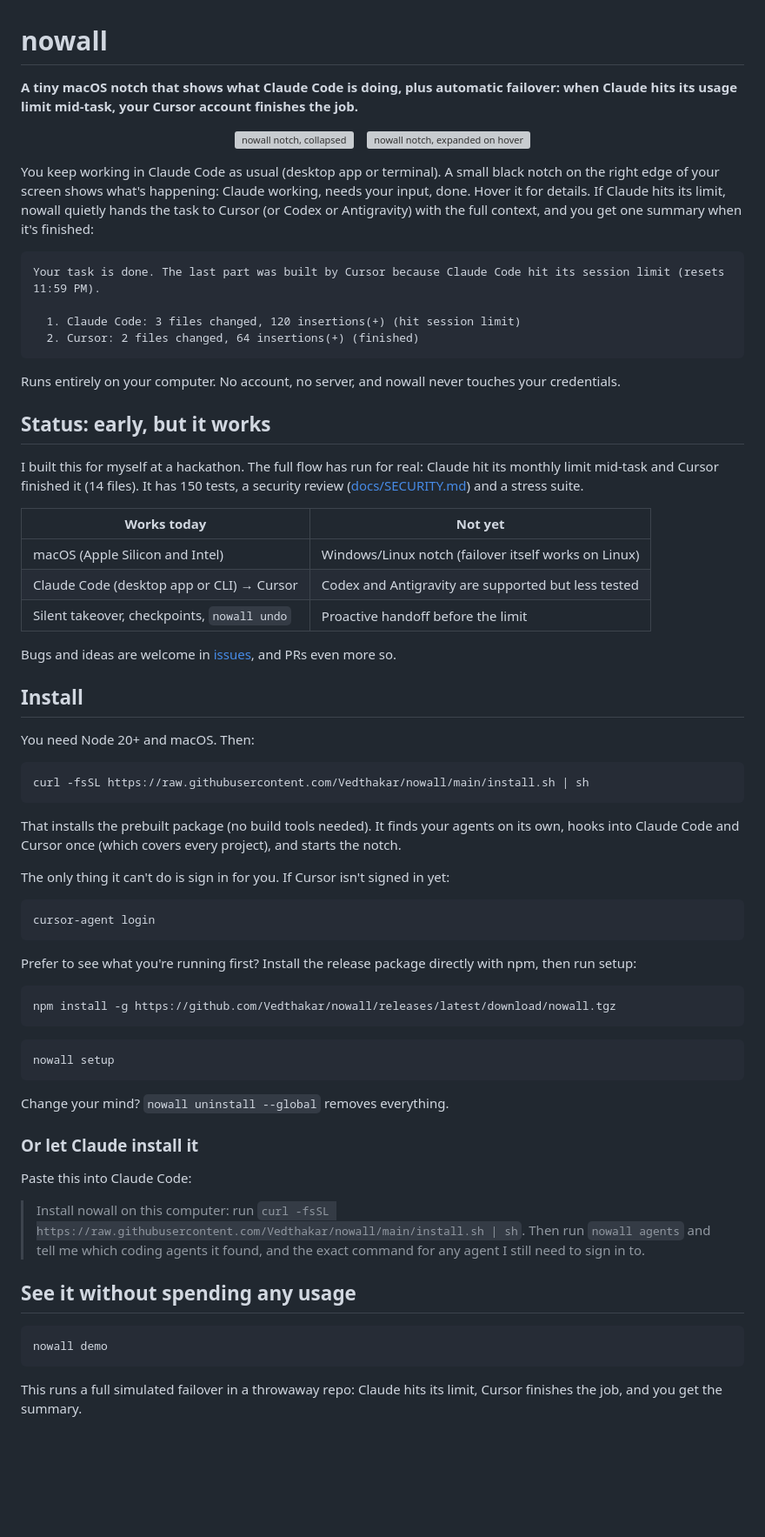
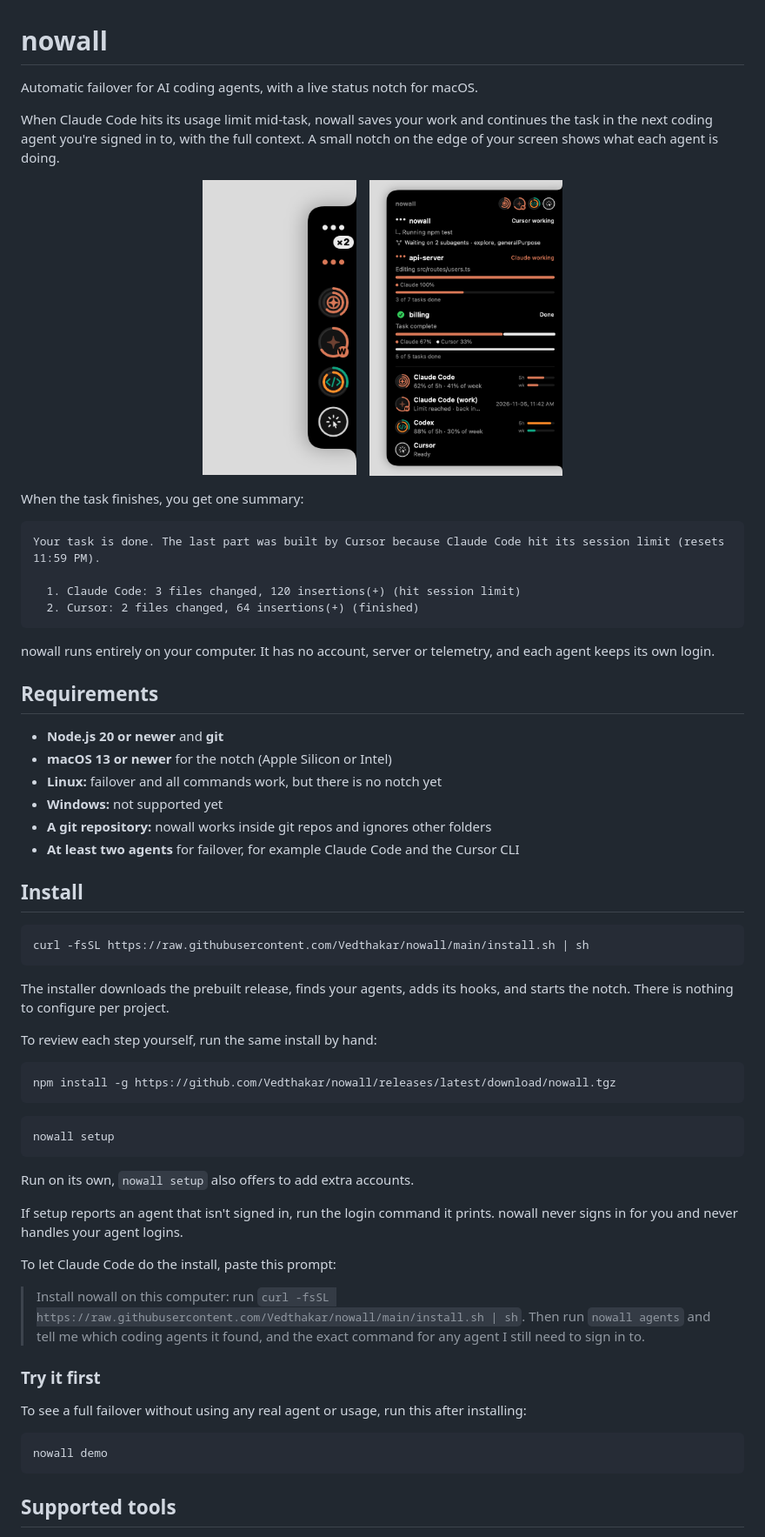
Before and after one commit to Vedthakar/nowall, a Markdown page: README.md, the part around one of its changes. Shown at 87% size. GitHub-like rendering; pictures changed too: docs/images/notch-card.png (added), docs/images/notch-tab.png (added); blank space fills up the shorter version; grey boxes are pictures that could not be loaded.

Commit message:
docs: professional README, current screenshots, clearer installer errors, version 0.2.0

````diff
--- a/README.md
+++ b/README.md
@@ -1,14 +1,16 @@
 # nowall
 
-**A tiny macOS notch that shows what Claude Code is doing, plus automatic failover: when Claude hits its usage limit mid-task, your Cursor account finishes the job.**
+Automatic failover for AI coding agents, with a live status notch for macOS.
+
+When Claude Code hits its usage limit mid-task, nowall saves your work and continues the task in the next coding agent you're signed in to, with the full context. A small notch on the edge of your screen shows what each agent is doing.
 
 <p align="center">
-  <img src="docs/images/notch-collapsed.png" alt="nowall notch, collapsed" height="260">
+  <img src="docs/images/notch-tab.png" alt="The collapsed nowall notch on the right edge of the screen" height="340">
   &nbsp;&nbsp;
-  <img src="docs/images/notch-expanded.png" alt="nowall notch, expanded on hover" height="260">
+  <img src="docs/images/notch-card.png" alt="The nowall notch expanded on hover, showing the active session and each account" height="340">
 </p>
 
-You keep working in Claude Code as usual (desktop app or terminal). A small black notch on the right edge of your screen shows what's happening: Claude working, needs your input, done. Hover it for details. If Claude hits its limit, nowall quietly hands the task to Cursor (or Codex or Antigravity) with the full context, and you get one summary when it's finished:
+When the task finishes, you get one summary:
 
 ```
 Your task is done. The last part was built by Cursor because Claude Code hit its session limit (resets 11:59 PM).
@@ -17,37 +19,26 @@ Your task is done. The last part was built by Cursor because Claude Code hit its
   2. Cursor: 2 files changed, 64 insertions(+) (finished)
 ```
 
-Runs entirely on your computer. No account, no server, and nowall never touches your credentials.
+nowall runs entirely on your computer. It has no account, server or telemetry, and each agent keeps its own login.
 
-## Status: early, but it works
+## Requirements
 
-I built this for myself at a hackathon. The full flow has run for real: Claude hit its monthly limit mid-task and Cursor finished it (14 files). It has 150 tests, a security review ([docs/SECURITY.md](docs/SECURITY.md)) and a stress suite.
-
-| Works today | Not yet |
-|---|---|
-| macOS (Apple Silicon and Intel) | Windows/Linux notch (failover itself works on Linux) |
-| Claude Code (desktop app or CLI) → Cursor | Codex and Antigravity are supported but less tested |
-| Silent takeover, checkpoints, `nowall undo` | Proactive handoff before the limit |
-
-Bugs and ideas are welcome in [issues](https://github.com/Vedthakar/nowall/issues), and PRs even more so.
+- **Node.js 20 or newer** and **git**
+- **macOS 13 or newer** for the notch (Apple Silicon or Intel)
+- **Linux:** failover and all commands work, but there is no notch yet
+- **Windows:** not supported yet
+- **A git repository:** nowall works inside git repos and ignores other folders
+- **At least two agents** for failover, for example Claude Code and the Cursor CLI
 
 ## Install
-
-You need Node 20+ and macOS. Then:
 
 ```bash
 curl -fsSL https://raw.githubusercontent.com/Vedthakar/nowall/main/install.sh | sh
 ```
 
-That installs the prebuilt package (no build tools needed). It finds your agents on its own, hooks into Claude Code and Cursor once (which covers every project), and starts the notch.
+The installer downloads the prebuilt release, finds your agents, adds its hooks, and starts the notch. There is nothing to configure per project.
 
-The only thing it can't do is sign in for you. If Cursor isn't signed in yet:
-
-```bash
-cursor-agent login
-```
-
-Prefer to see what you're running first? Install the release package directly with npm, then run setup:
+To review each step yourself, run the same install by hand:
 
 ```bash
 npm install -g https://github.com/Vedthakar/nowall/releases/latest/download/nowall.tgz
@@ -57,19 +48,21 @@ npm install -g https://github.com/Vedthakar/nowall/releases/latest/download/nowa
 nowall setup
 ```
 
-Change your mind? `nowall uninstall --global` removes everything.
+Run on its own, `nowall setup` also offers to add extra accounts.
 
-### Or let Claude install it
+If setup reports an agent that isn't signed in, run the login command it prints. nowall never signs in for you and never handles your agent logins.
 
-Paste this into Claude Code:
+To let Claude Code do the install, paste this prompt:
 
 > Install nowall on this computer: run `curl -fsSL https://raw.githubusercontent.com/Vedthakar/nowall/main/install.sh | sh`. Then run `nowall agents` and tell me which coding agents it found, and the exact command for any agent I still need to sign in to.
 
-## See it without spending any usage
+### Try it first
+
+To see a full failover without using any real agent or usage, run this after installing:
 
 ```bash
 nowall demo
 ```
 
-This runs a full simulated failover in a throwaway repo: Claude hits its limit, Cursor finishes the job, and you get the summary.
+## Supported tools
 
````
Also changed, not shown: other parts of README.md (+131 -77 lines), docs/images/notch-settings.png (added), 3 other files.
